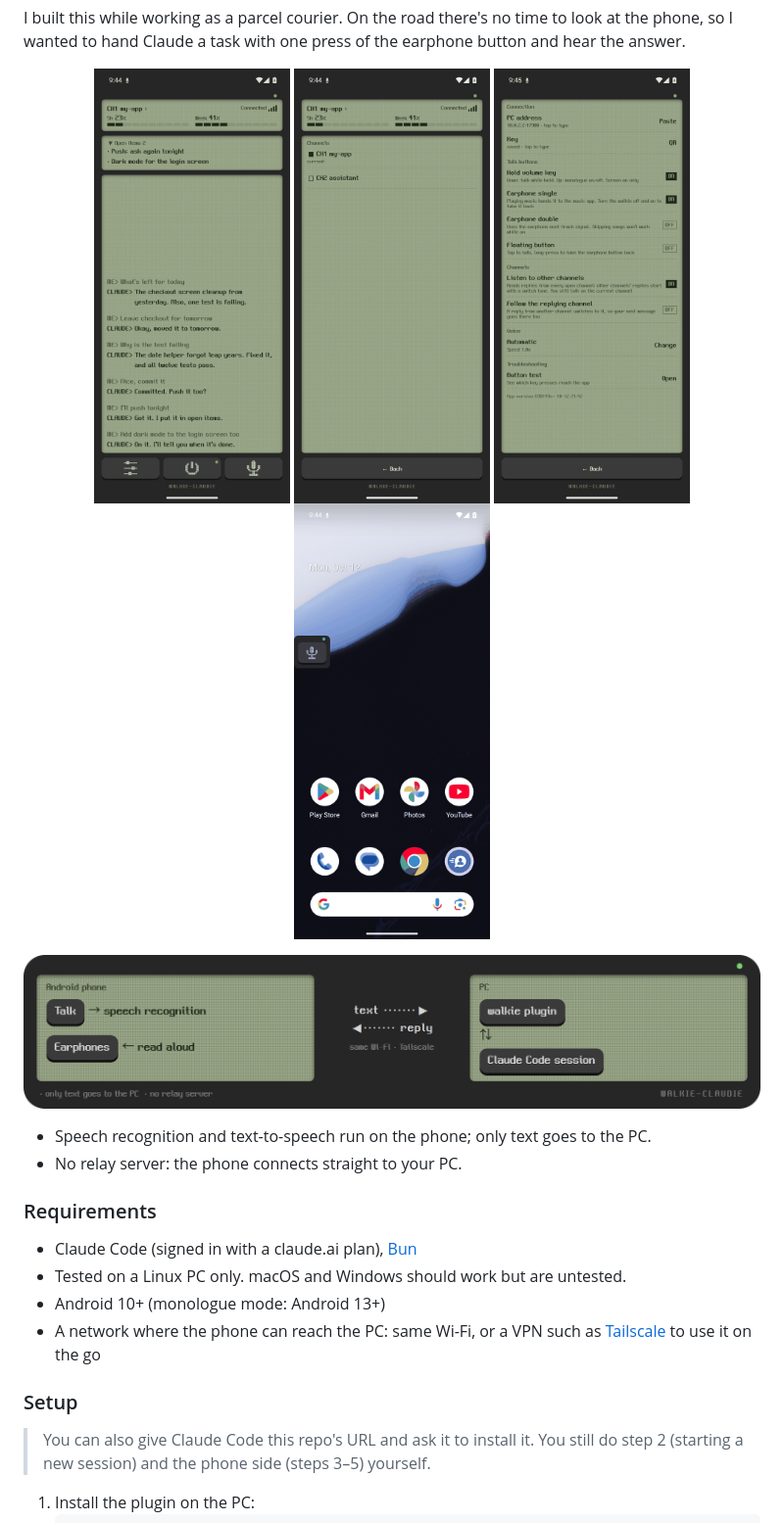
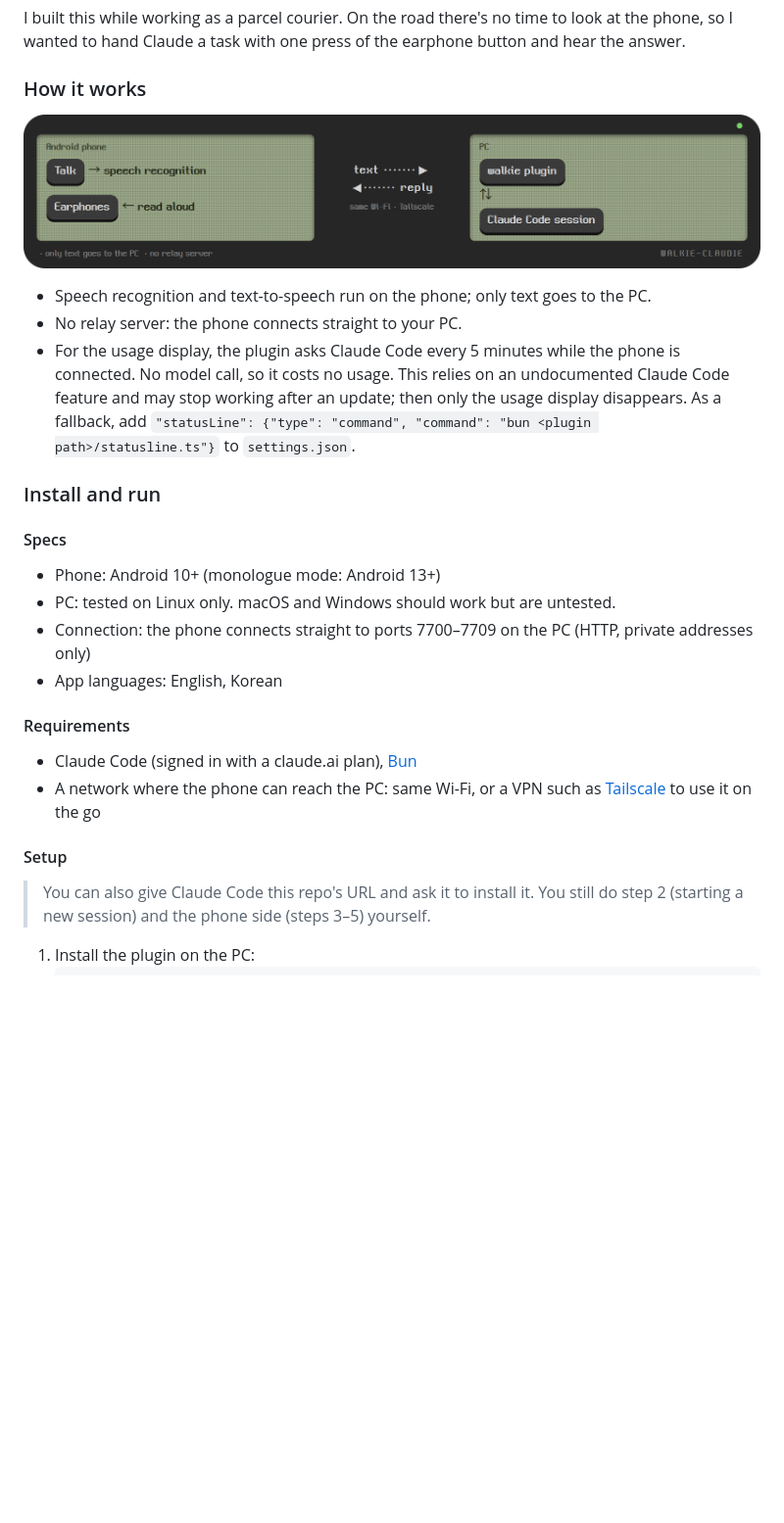
Before and after one commit to HenningSchroeder/walkie-claudie, a Markdown page: README.md, the part around one of its changes. Shown at 98% size. GitHub-like rendering; blank space fills up the shorter version.

```diff
--- a/README.md
+++ b/README.md
@@ -110,24 +141,25 @@ Talk to a Claude Code session running on your PC from your Android phone, like a
 I built this while working as a parcel courier. On the road there's no time to look at the phone, so I wanted to hand Claude a task with one press of the earphone button and hear the answer.
 
-<p align="center">
-  <img src="docs/screenshots/en-main.png" width="200" alt="Main screen: usage, open items, conversation">
-  <img src="docs/screenshots/en-ch.png" width="200" alt="Channel list">
-  <img src="docs/screenshots/en-set.png" width="200" alt="Settings">
-  <img src="docs/screenshots/home.png" width="200" alt="Floating mini walkie button on the home screen">
-</p>
-
+### How it works
 <p align="center"><img src="docs/screenshots/diagram-en.png" width="820" alt="How it connects: the phone turns speech into text and sends it to the walkie plugin on the PC; the Claude Code session's reply comes back as text and the phone reads it aloud"></p>
 
 - Speech recognition and text-to-speech run on the phone; only text goes to the PC.
 - No relay server: the phone connects straight to your PC.
+- For the usage display, the plugin asks Claude Code every 5 minutes while the phone is connected. No model call, so it costs no usage. This relies on an undocumented Claude Code feature and may stop working after an update; then only the usage display disappears. As a fallback, add `"statusLine": {"type": "command", "command": "bun <plugin path>/statusline.ts"}` to `settings.json`.
 
-### Requirements
+### Install and run
+
+#### Specs
+- Phone: Android 10+ (monologue mode: Android 13+)
+- PC: tested on Linux only. macOS and Windows should work but are untested.
+- Connection: the phone connects straight to ports 7700–7709 on the PC (HTTP, private addresses only)
+- App languages: English, Korean
+
+#### Requirements
 - Claude Code (signed in with a claude.ai plan), [Bun](https://bun.sh)
-- Tested on a Linux PC only. macOS and Windows should work but are untested.
-- Android 10+ (monologue mode: Android 13+)
 - A network where the phone can reach the PC: same Wi-Fi, or a VPN such as [Tailscale](https://tailscale.com) to use it on the go
 
-### Setup
+#### Setup
 > You can also give Claude Code this repo's URL and ask it to install it. You still do step 2 (starting a new session) and the phone side (steps 3–5) yourself.
 
 1. Install the plugin on the PC:
```
Also changed, not shown: other parts of README.md (+101 -60 lines).
